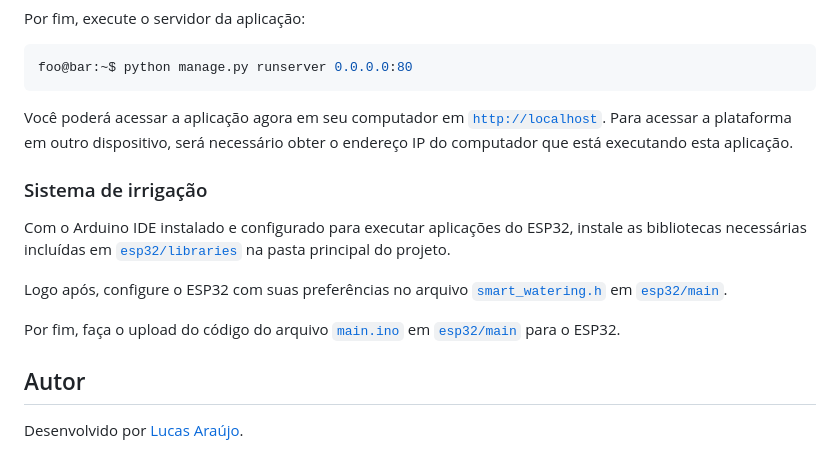
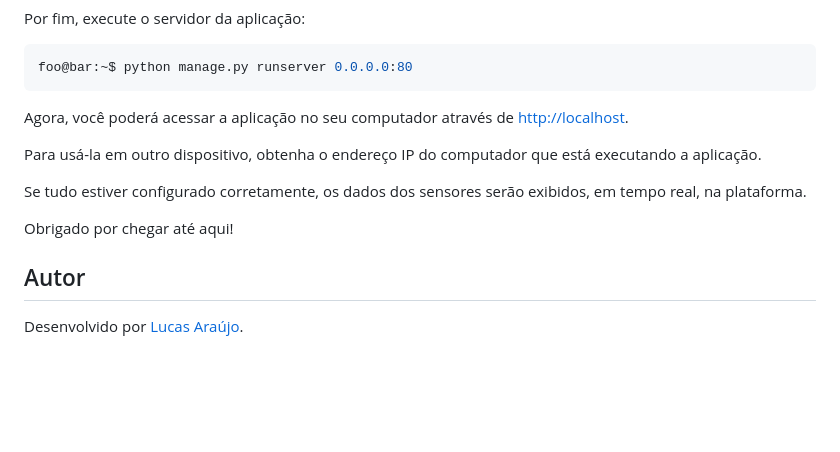
Before and after one commit to lucapwn/smart-watering, a Markdown page: README.md, the part around the change printed below. GitHub-like rendering; blank space fills up the shorter version.

````diff
--- a/README.md
+++ b/README.md
@@ -137,15 +143,13 @@ Por fim, execute o servidor da aplicação:
 foo@bar:~$ python manage.py runserver 0.0.0.0:80
 ~~~
 
-Você poderá acessar a aplicação agora em seu computador em [```http://localhost```](http://localhost). Para acessar a plataforma em outro dispositivo, será necessário obter o endereço IP do computador que está executando esta aplicação.
+Agora, você poderá acessar a aplicação no seu computador através de [http://localhost](http://localhost).
 
-### Sistema de irrigação
+Para usá-la em outro dispositivo, obtenha o endereço IP do computador que está executando a aplicação.
 
-Com o Arduino IDE instalado e configurado para executar aplicações do ESP32, instale as bibliotecas necessárias incluídas em [```esp32/libraries```](https://github.com/lucapwn/smart-watering/tree/main/esp32/libraries) na pasta principal do projeto.
+Se tudo estiver configurado corretamente, os dados dos sensores serão exibidos, em tempo real, na plataforma.
 
-Logo após, configure o ESP32 com suas preferências no arquivo [```smart_watering.h```](https://github.com/lucapwn/smart-watering/blob/main/esp32/main/smart_watering.h) em [```esp32/main```](https://github.com/lucapwn/smart-watering/tree/main/esp32/main).
-
-Por fim, faça o upload do código do arquivo [```main.ino```](https://github.com/lucapwn/smart-watering/blob/main/esp32/main/main.ino) em [```esp32/main```](https://github.com/lucapwn/smart-watering/tree/main/esp32/main) para o ESP32.
+Obrigado por chegar até aqui!
 
 ## Autor
 
````
Also changed, not shown: other parts of README.md (+55 -49 lines).
